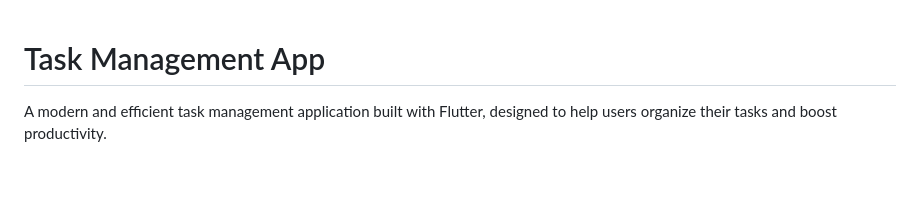
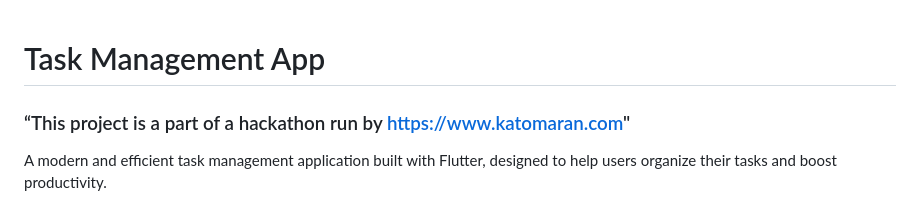
Before and after one commit to vedasamhita28/task_management_app, a Markdown page: README.md, the part around one of its changes. Rendered like a GitHub page; blank space fills up the shorter version.

```diff
--- a/README.md
+++ b/README.md
@@ -1,4 +1,6 @@
 # Task Management App
+
+### “This project is a part of a hackathon run by https://www.katomaran.com"
 
 A modern and efficient task management application built with Flutter, designed to help users organize their tasks and boost productivity.
 
```
Also changed, not shown: other parts of README.md (+1 -2 lines).
